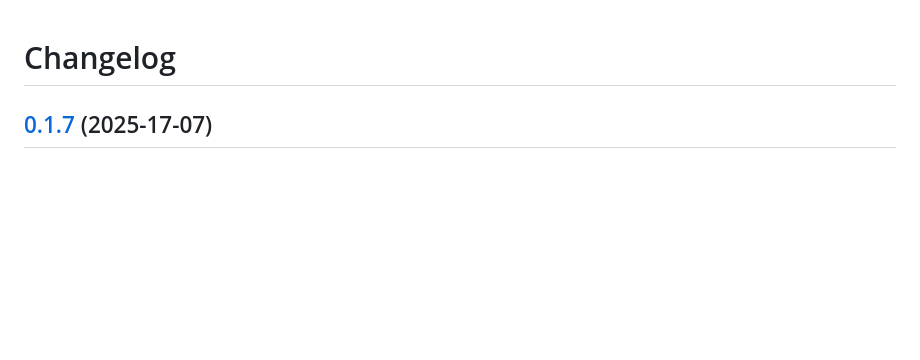
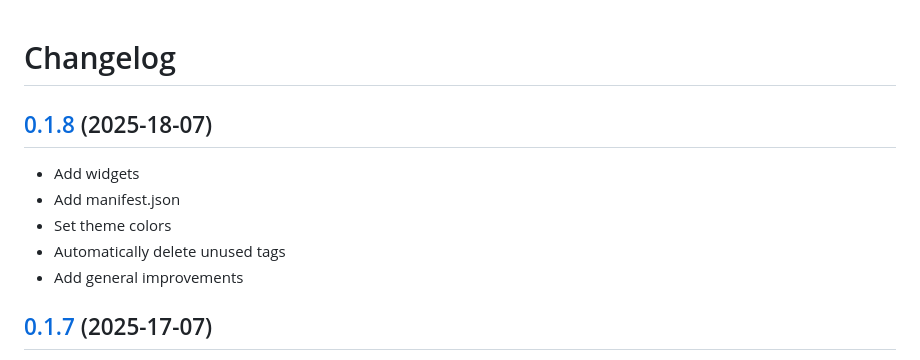
Before and after one commit to bartvantuijn/noton, a Markdown page: CHANGELOG.md, the part around the change. Drawn GitHub-style; blank space fills up the shorter version.

Commit message:
Add general improvements

```diff
--- a/CHANGELOG.md
+++ b/CHANGELOG.md
@@ -1,4 +1,12 @@
 # Changelog
+
+## [0.1.8](https://github.com/bartvantuijn/noton/compare/v0.1.7...v0.1.8) (2025-18-07)
+
+* Add widgets
+* Add manifest.json
+* Set theme colors
+* Automatically delete unused tags
+* Add general improvements
 
 ## [0.1.7](https://github.com/bartvantuijn/noton/compare/v0.1.6...v0.1.7) (2025-17-07)
 
```
Also changed, not shown: README.md (+1 -0 lines), screenshots/screenshot(1).png, screenshots/screenshot(2).png, screenshots/screenshot(3).png, screenshots/screenshot(4).png (added), 4 other files.
